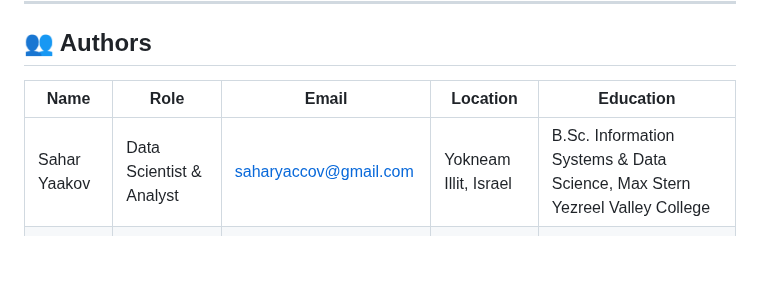
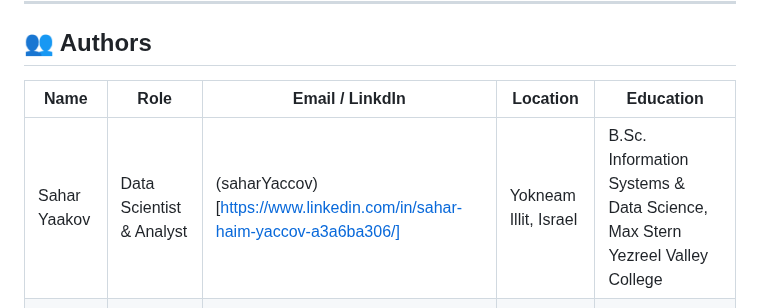
Before and after one commit to ss331144/FinalProject-MSFT-AttackAnalysis, a Markdown page: README.md, the part around the change. GitHub-like rendering; blank space fills up the shorter version.

```diff
--- a/README.md
+++ b/README.md
@@ -28,9 +28,9 @@ This work not only enhances academic knowledge but can also serve as a foundatio
 
 ## 👥 Authors
 
-| Name         | Role                    | Email                  | Location           | Education                                |
+| Name         | Role                    | Email / LinkdIn        | Location           | Education                                |
 |--------------|-------------------------|------------------------|--------------------|-----------------------------------------|
-| Sahar Yaakov | Data Scientist & Analyst | saharyaccov@gmail.com | Yokneam Illit, Israel | B.Sc. Information Systems & Data Science, Max Stern Yezreel Valley College|
+| Sahar Yaakov | Data Scientist & Analyst | (saharYaccov)[https://www.linkedin.com/in/sahar-haim-yaccov-a3a6ba306/] | Yokneam Illit, Israel | B.Sc. Information Systems & Data Science, Max Stern Yezreel Valley College|
 | Bar Cohen    | Data Scientist & Analyst | barcohen069@gmail.com    | Yokneam Illit, Israel| B.Sc. Information Systems & Data Science, Max Stern Yezreel Valley College |
 
 ---
```
